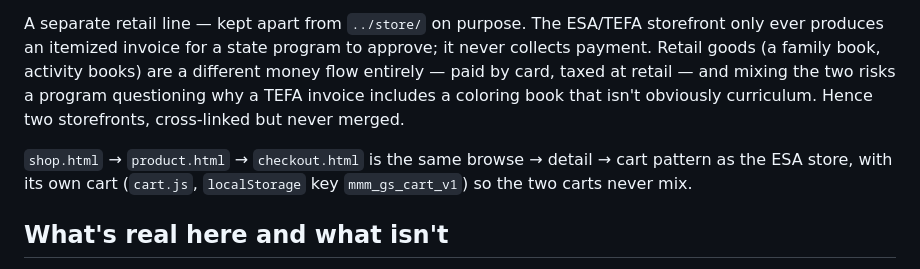
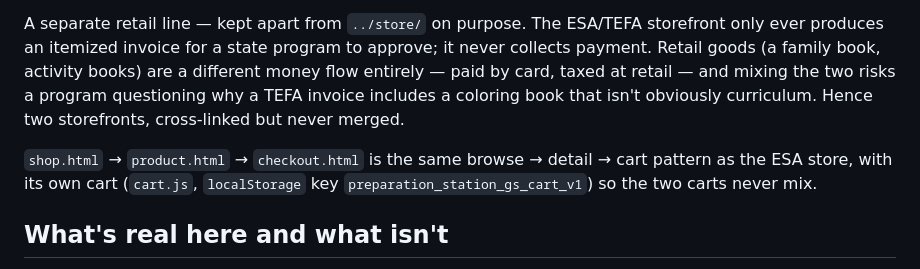
Before and after one commit to TEAM-MMM01/mmm-education-storefront, a Markdown page: general-store/README.md, the part around the change. Rendered like a GitHub page.

Commit message:
Rebrand general-store/README.md for Preparation Station

```diff
--- a/general-store/README.md
+++ b/general-store/README.md
@@ -12,7 +12,7 @@ invoice includes a coloring book that isn't obviously curriculum. Hence two stor
 cross-linked but never merged.
 
 `shop.html` → `product.html` → `checkout.html` is the same browse → detail → cart pattern as
-the ESA store, with its own cart (`cart.js`, `localStorage` key `mmm_gs_cart_v1`) so the two
+the ESA store, with its own cart (`cart.js`, `localStorage` key `preparation_station_gs_cart_v1`) so the two
 carts never mix.
 
 ## What's real here and what isn't
```
